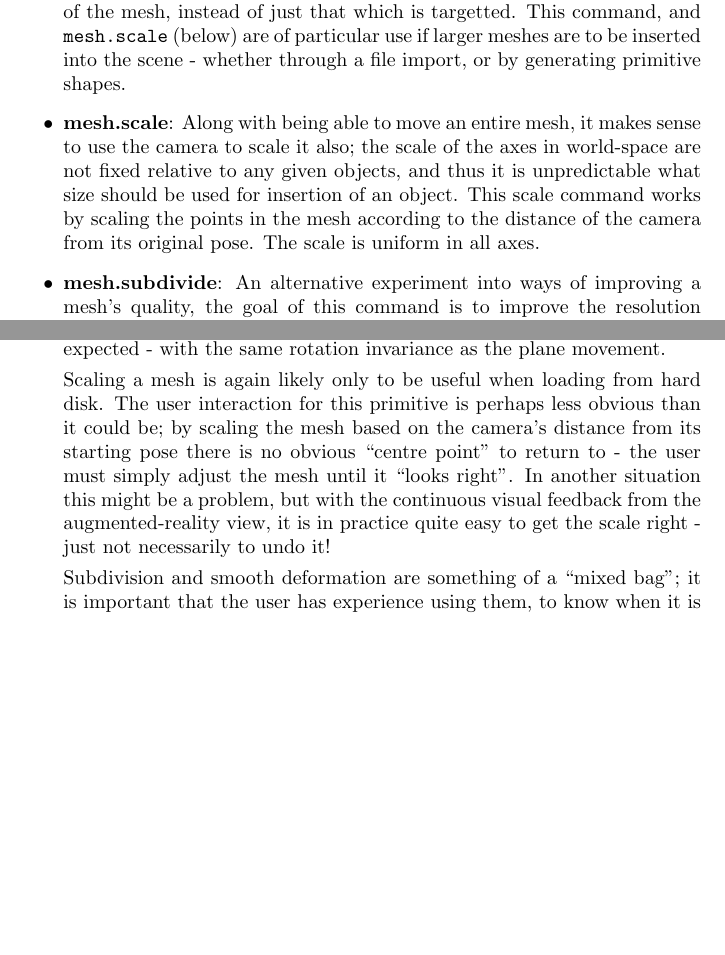
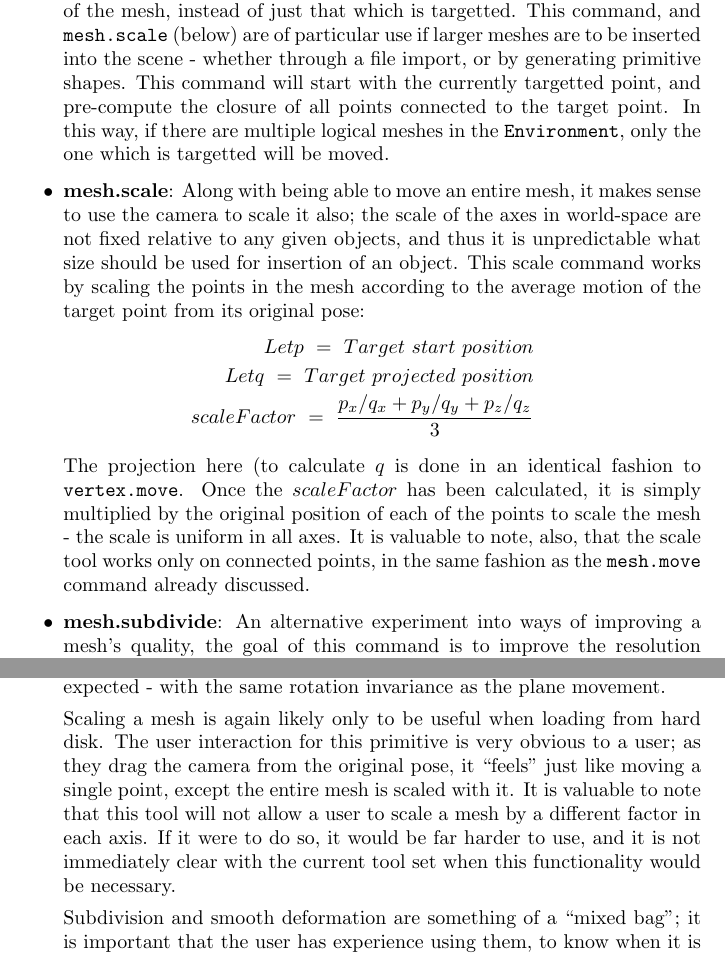
Before and after one commit to MajorError/Scanner, a LaTeX paper (report/Report.tex): two parts of pages 25 and 41 of 53, joined at a grey line, cut so that both start at the same text, the shorter picture padded with empty space. Compiled offline with pdfLaTeX; a LaTeX package or settings file that is missing is left out.

Commit message:
Fixed wording about recent code fixes.

```diff
--- a/report/Report.tex
+++ b/report/Report.tex
@@ -634,9 +643,16 @@ Next, the command's mover thread pre-computes the set of target points to move,
 \end{eqnarray*}
 The number of ``steps" to use in this revolve is determined by a configurable GVars3 variable; more steps will increase the quality of the finished geometry, but with it the complexity of the model.}
 
-\item{\textbf{mesh.move}: Commands based on \texttt{mesh.\textit{foo}} manipulate the entire mesh as a whole. This command works in exactly the same manner as the \texttt{vertex.move} command, but applies the vector of movement to \textit{all} vertices of the mesh, instead of just that which is targetted. This command, and \texttt{mesh.scale} (below) are of particular use if larger meshes are to be inserted into the scene - whether through a file import, or by generating primitive shapes.}
+\item{\textbf{mesh.move}: Commands based on \texttt{mesh.\textit{foo}} manipulate the entire mesh as a whole. This command works in exactly the same manner as the \texttt{vertex.move} command, but applies the vector of movement to \textit{all} vertices of the mesh, instead of just that which is targetted. This command, and \texttt{mesh.scale} (below) are of particular use if larger meshes are to be inserted into the scene - whether through a file import, or by generating primitive shapes. This command will start with the currently targetted point, and pre-compute the closure of all points connected to the target point. In this way, if there are multiple logical meshes in the \texttt{Environment}, only the one which is targetted will be moved.}
 
-\item{\textbf{mesh.scale}: Along with being able to move an entire mesh, it makes sense to use the camera to scale it also; the scale of the axes in world-space are not fixed relative to any given objects, and thus it is unpredictable what size should be used for insertion of an object. This scale command works by scaling the points in the mesh according to the distance of the camera from its original pose. The scale is uniform in all axes.}
+\item{\textbf{mesh.scale}: Along with being able to move an entire mesh, it makes sense to use the camera to scale it also; the scale of the axes in world-space are not fixed relative to any given objects, and thus it is unpredictable what size should be used for insertion of an object. This scale command works by scaling the points in the mesh according to the average motion of the target point from its original pose:
+\begin{eqnarray*}
+  Let p ~=~ Target~start~position \\
+  Let q ~=~ Target~projected~position \\
+  scaleFactor ~=~ {p_x / q_x + p_y / q_y + p_z / q_z \over 3}
+\end{eqnarray*}
+
+The projection here (to calculate $q$ is done in an identical fashion to \texttt{vertex.move}. Once the $scaleFactor$ has been calculated, it is simply multiplied by the original position of each of the points to scale the mesh - the scale is uniform in all axes. It is valuable to note, also, that the scale tool works only on connected points, in the same fashion as the \texttt{mesh.move} command already discussed.}
 
 \begin{figure}
   \begin{center}
@@ -1020,7 +1036,7 @@ The final plane manipulation tool to discuss is that for revolving about an axis
 
 \item{\textbf{Whole-Mesh Editing}: Moving an entire mesh will be a rare occurence in general usage; perhaps when loading it from disk, or if the object being modelled were to move (although here it would be easier to move the object than the model!). Nevertheless, the feature is available, and it works as expected - with the same rotation invariance as the plane movement.
 
-Scaling a mesh is again likely only to be useful when loading from hard disk. The user interaction for this primitive is perhaps less obvious than it could be; by scaling the mesh based on the camera's distance from its starting pose there is no obvious ``centre point" to return to - the user must simply adjust the mesh until it ``looks right". In another situation this might be a problem, but with the continuous visual feedback from the augmented-reality view, it is in practice quite easy to get the scale right - just not necessarily to undo it!
+Scaling a mesh is again likely only to be useful when loading from hard disk. The user interaction for this primitive is very obvious to a user; as they drag the camera from the original pose, it ``feels" just like moving a single point, except the entire mesh is scaled with it. It is valuable to note that this tool will not allow a user to scale a mesh by a different factor in each axis. If it were to do so, it would be far harder to use, and it is not immediately clear with the current tool set when this functionality would be necessary.
 
 Subdivision and smooth deformation are something of a ``mixed bag"; it is important that the user has experience using them, to know when it is suitable to use them. Subdivision can be very useful on a very smooth mesh, essentially performing the same work as \texttt{edge.bisect} but in an automated fashion on the entire model at once. The smooth deformation mode does not work so well; for small deformations there is (we find in real-world testing) little need to ``pull" all of the points simultaneously, and large deformations are quite unlikely. Future work, however, could investigate using a similar approach to do so-called ``voxel sculpting" to start from a primitive shape (cube, cylinder, etc) and work towards a smooth mesh by ``pulling" voxels as if the mesh were modelling clay. This approach is taken by the GPGPU accelerated modelling tool, 3D-Coat (\url{http://www.3d-coat.com/}).
 }
```
Also changed, not shown: report/Report.tex (13 more changed lines).
